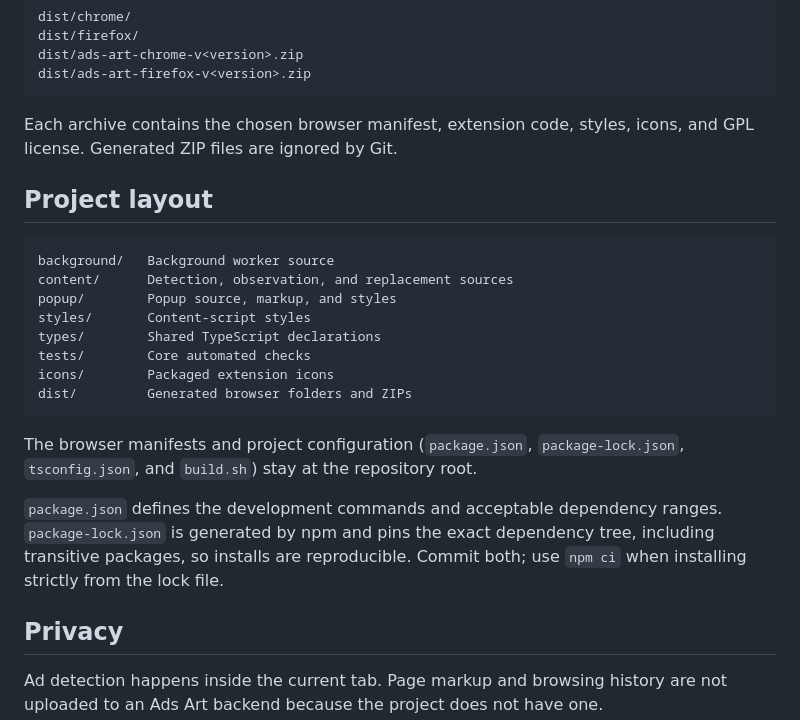
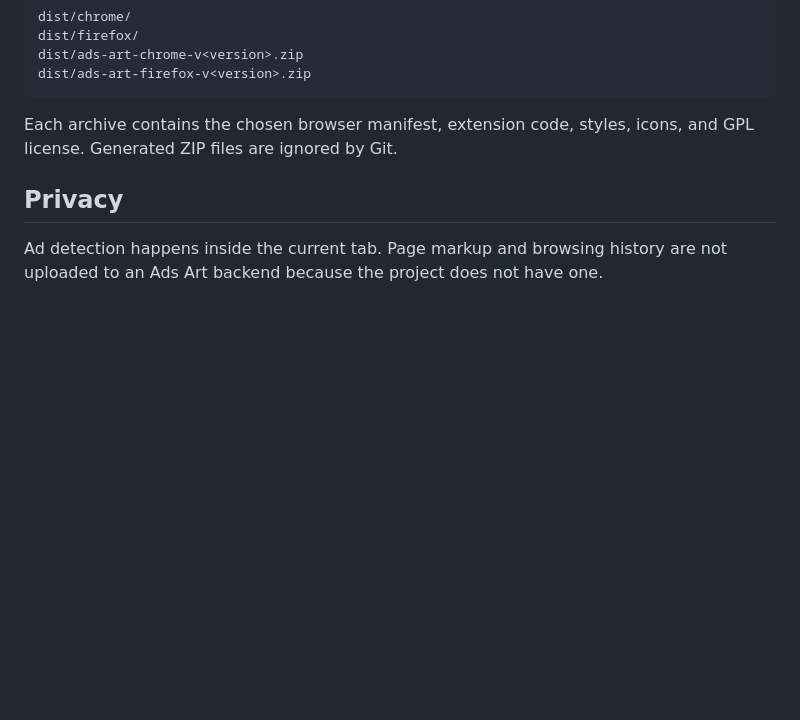
Before and after one commit to unnobatroo/ads-art, a Markdown page: README.md, the part around the change. Rendered like a GitHub page; blank space fills up the shorter version.

Commit message:
readme upd

````diff
--- a/README.md
+++ b/README.md
@@ -114,23 +114,6 @@ dist/ads-art-firefox-v<version>.zip
 
 Each archive contains the chosen browser manifest, extension code, styles, icons, and GPL license. Generated ZIP files are ignored by Git.
 
-## Project layout
-
-```text
-background/   Background worker source
-content/      Detection, observation, and replacement sources
-popup/        Popup source, markup, and styles
-styles/       Content-script styles
-types/        Shared TypeScript declarations
-tests/        Core automated checks
-icons/        Packaged extension icons
-dist/         Generated browser folders and ZIPs
-```
-
-The browser manifests and project configuration (`package.json`, `package-lock.json`, `tsconfig.json`, and `build.sh`) stay at the repository root.
-
-`package.json` defines the development commands and acceptable dependency ranges. `package-lock.json` is generated by npm and pins the exact dependency tree, including transitive packages, so installs are reproducible. Commit both; use `npm ci` when installing strictly from the lock file.
-
 ## Privacy
 
 Ad detection happens inside the current tab. Page markup and browsing history are not uploaded to an Ads Art backend because the project does not have one.
````
